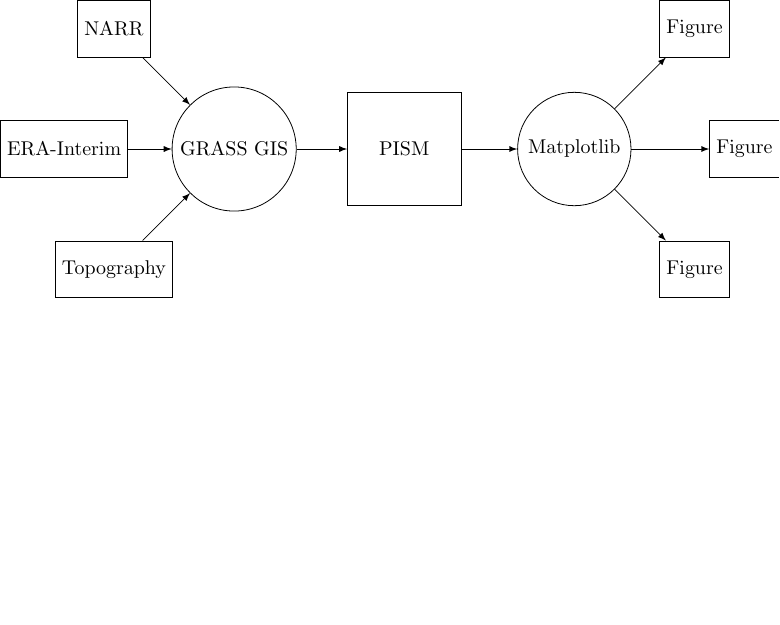
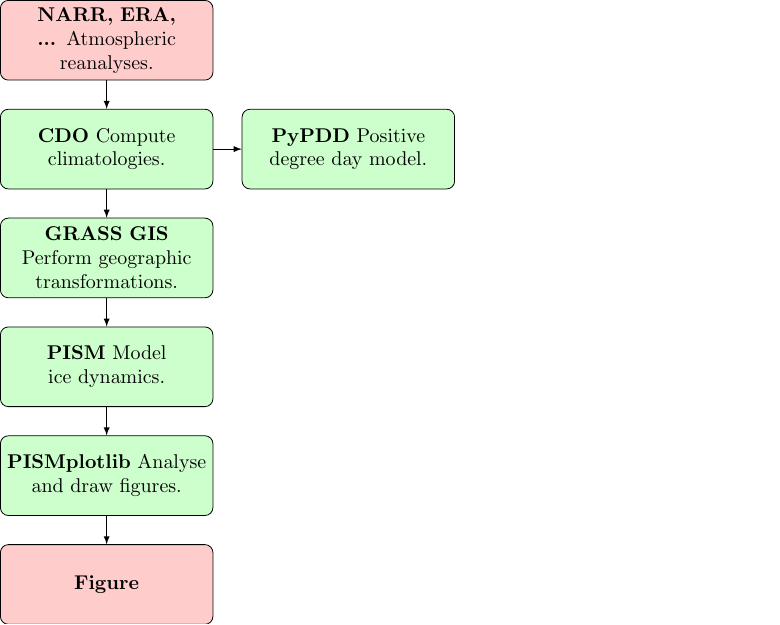
Before and after one commit to juseg/cordillera, a LaTeX figure (figures/soft-workflow.tex): the whole page, the shorter picture padded with empty space. Compiled offline with pdfLaTeX.

Commit message:
Improve software flow chart.

```diff
--- a/figures/soft-workflow.tex
+++ b/figures/soft-workflow.tex
@@ -10,26 +27,20 @@
 
 \begin{document}
-\begin{tikzpicture}[node distance=3cm]
-  \tikzstyle{data}=[rectangle, minimum size=1cm, draw]
-  \tikzstyle{soft}=[circle, minimum size=2cm, draw]
-  \tikzstyle{pism}=[rectangle, minimum size=2cm, draw]
-  \node [pism] at (0,0) (pism) {PISM};
-  \node [soft] [      left of = pism] (grass) {GRASS GIS};
-  \node [data] [above left of = grass] (clim1){NARR};
-  \node [data] [      left of = grass] (clim2){ERA-Interim};
-  \node [data] [below left of = grass] (clim3){Topography};
-  \node [soft] [      right of = pism] (plot) {Matplotlib};
-  \node [data] [above right of = plot] (fig1) {Figure};
-  \node [data] [      right of = plot] (fig2) {Figure};
-  \node [data] [below right of = plot] (fig3) {Figure};
-  \draw[-latex] (clim1) -- (grass);
-  \draw[-latex] (clim2) -- (grass);
-  \draw[-latex] (clim3) -- (grass);
-  \draw[-latex] (grass) -- (pism);
-  \draw[-latex] (pism) -- (plot);
-  \draw[-latex] (plot) -- (fig1);
-  \draw[-latex] (plot) -- (fig2);
-  \draw[-latex] (plot) -- (fig3);
+\begin{tikzpicture}[node distance=5mm, start chain=1 going below,
+                    every node/.style={on chain, join},
+                    every join/.style={-latex}]
+  \data {atm} {NARR, ERA, ...} {Atmospheric reanalyses.};
+  \soft {cdo} {CDO}
+    {Compute climatologies.}
+  \begin{scope}[start branch=pypdd]
+      \soft {pypdd} {PyPDD}
+        {Positive degree day model.}
+  \end{scope}
+  \soft {grass} {GRASS GIS}
+    {Perform geographic transformations.}
+  \soft {pism} {PISM} {Model ice dynamics.}
+  \soft {plot} {PISMplotlib} {Analyse and draw figures.}
+  \data {fig1} {Figure} {}
+
 \end{tikzpicture}
-
 \end{document}
```
Also changed, not shown: figures/soft-workflow.tex (23 more changed lines).
